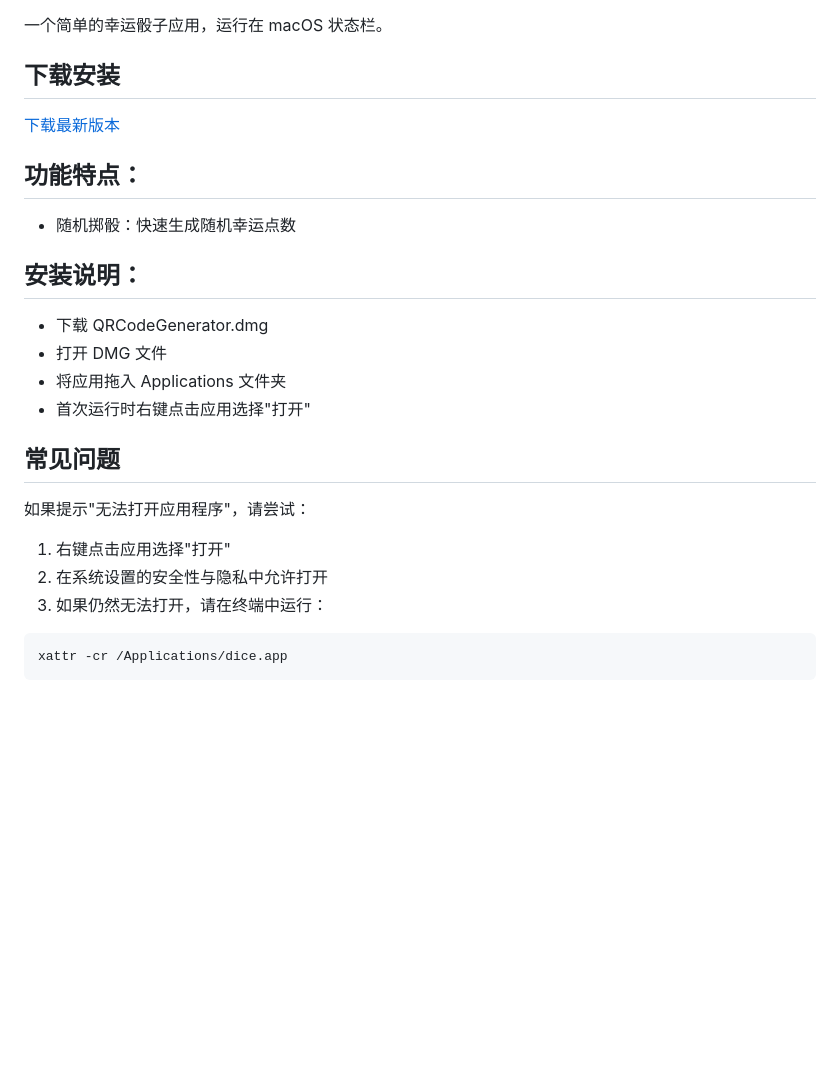
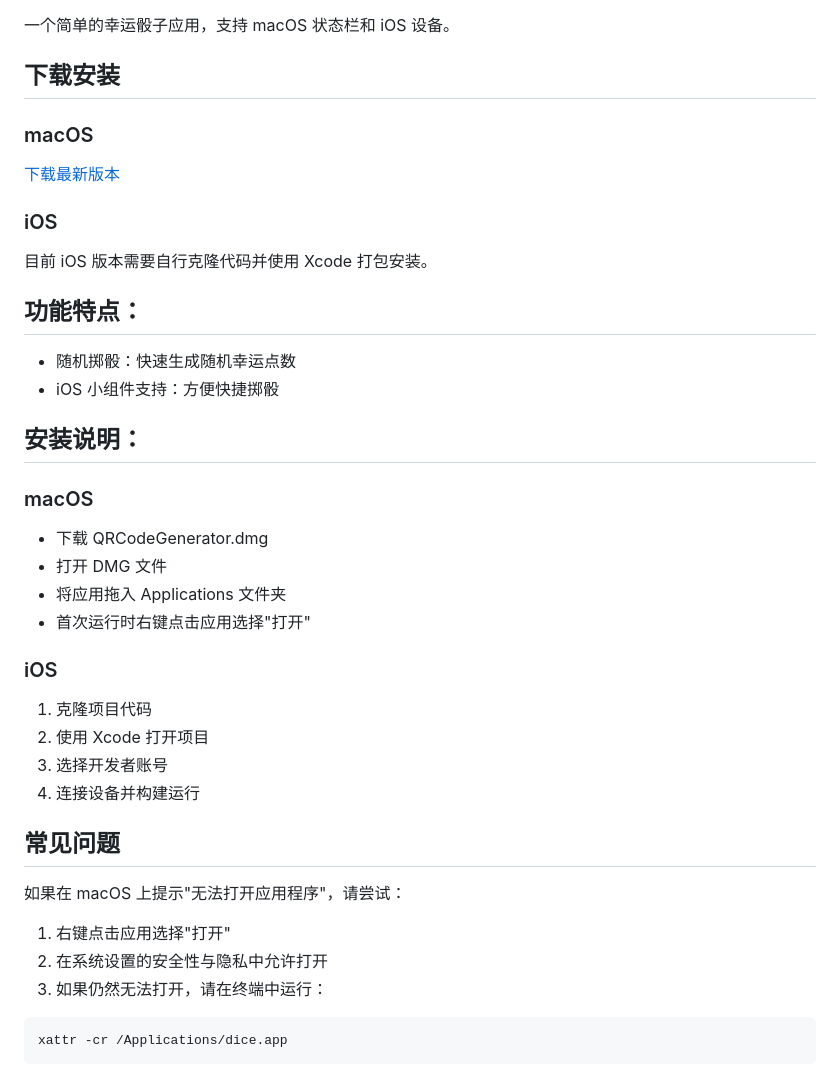
Before and after one commit to Hao-yiwen/dice, a Markdown page: README.md, the part around one of its changes. Drawn GitHub-style; blank space fills up the shorter version.

Commit message:
feat: 添加ios/ios小组件版本

````diff
--- a/README.md
+++ b/README.md
@@ -4,29 +5,46 @@
 ![SwiftUI](https://img.shields.io/badge/SwiftUI-5.0+-0051C3?logo=swift&logoColor=white)
 
-一个简单的幸运骰子应用，运行在 macOS 状态栏。
+一个简单的幸运骰子应用，支持 macOS 状态栏和 iOS 设备。
 
 ## 下载安装
 
+### macOS
+
 [下载最新版本](https://github.com/Hao-yiwen/dice/releases/)
+
+### iOS
+
+目前 iOS 版本需要自行克隆代码并使用 Xcode 打包安装。
 
 ## 功能特点：
 
 - 随机掷骰：快速生成随机幸运点数
+- iOS 小组件支持：方便快捷掷骰
 
 ## 安装说明：
+
+### macOS
 
 - 下载 QRCodeGenerator.dmg
 - 打开 DMG 文件
 - 将应用拖入 Applications 文件夹
 - 首次运行时右键点击应用选择"打开"
 
+### iOS
+
+1. 克隆项目代码
+2. 使用 Xcode 打开项目
+3. 选择开发者账号
+4. 连接设备并构建运行
+
 ## 常见问题
 
-如果提示"无法打开应用程序"，请尝试：
+如果在 macOS 上提示"无法打开应用程序"，请尝试：
 
 1. 右键点击应用选择"打开"
 2. 在系统设置的安全性与隐私中允许打开
 3. 如果仍然无法打开，请在终端中运行：
+
 ```bash
 xattr -cr /Applications/dice.app
 ```
````
Also changed, not shown: other parts of README.md (+6 -0 lines), showcase/dice_ios.png (added), 2 other files.
